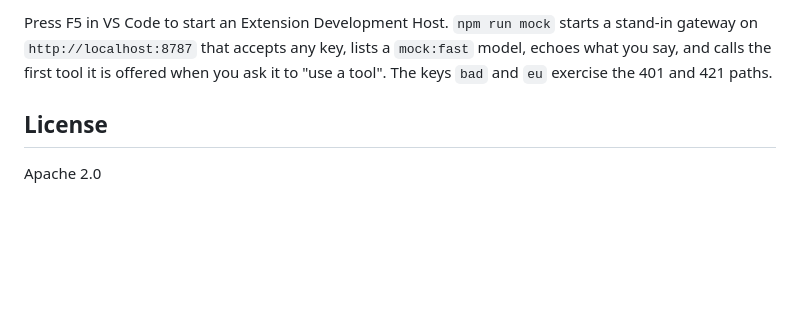
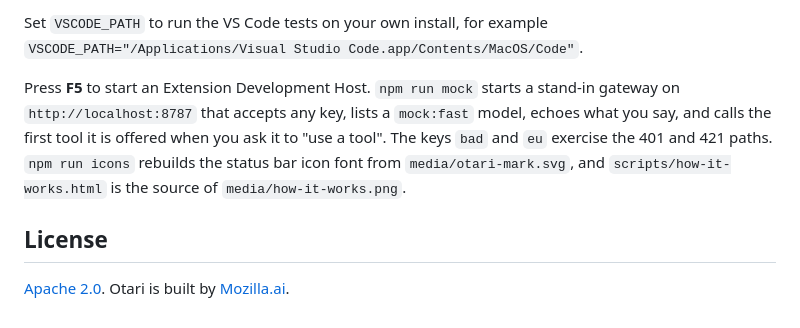
Before and after one commit to mozilla-ai/otari-vscode, a Markdown page: README.md, the part around one of its changes. GitHub-like rendering; blank space fills up the shorter version.

````diff
--- a/README.md
+++ b/README.md
@@ -65,10 +132,14 @@ npm run package        # otari-vscode-<version>.vsix
 ```
 
-Press F5 in VS Code to start an Extension Development Host. `npm run mock` starts a stand-in gateway on
+Set `VSCODE_PATH` to run the VS Code tests on your own install, for example
+`VSCODE_PATH="/Applications/Visual Studio Code.app/Contents/MacOS/Code"`.
+
+Press **F5** to start an Extension Development Host. `npm run mock` starts a stand-in gateway on
 `http://localhost:8787` that accepts any key, lists a `mock:fast` model, echoes what you say, and calls the
 first tool it is offered when you ask it to "use a tool". The keys `bad` and `eu` exercise the 401 and 421
-paths.
+paths. `npm run icons` rebuilds the status bar icon font from `media/otari-mark.svg`, and
+`scripts/how-it-works.html` is the source of `media/how-it-works.png`.
 
 ## License
 
-Apache 2.0
+[Apache 2.0](LICENSE). Otari is built by [Mozilla.ai](https://mozilla.ai).
````
Also changed, not shown: other parts of README.md (+106 -39 lines), CHANGELOG.md (added, +10 -0 lines), media/how-it-works.png (added), media/icon.png (added), media/otari-logo.png (added), 4 other files.
